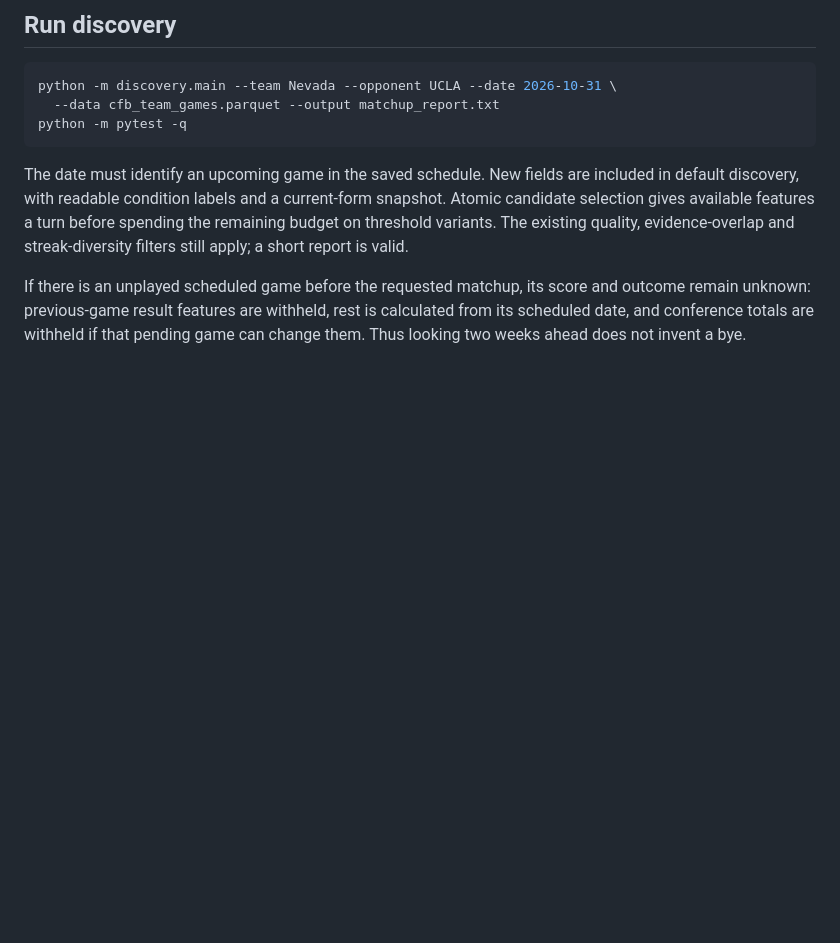
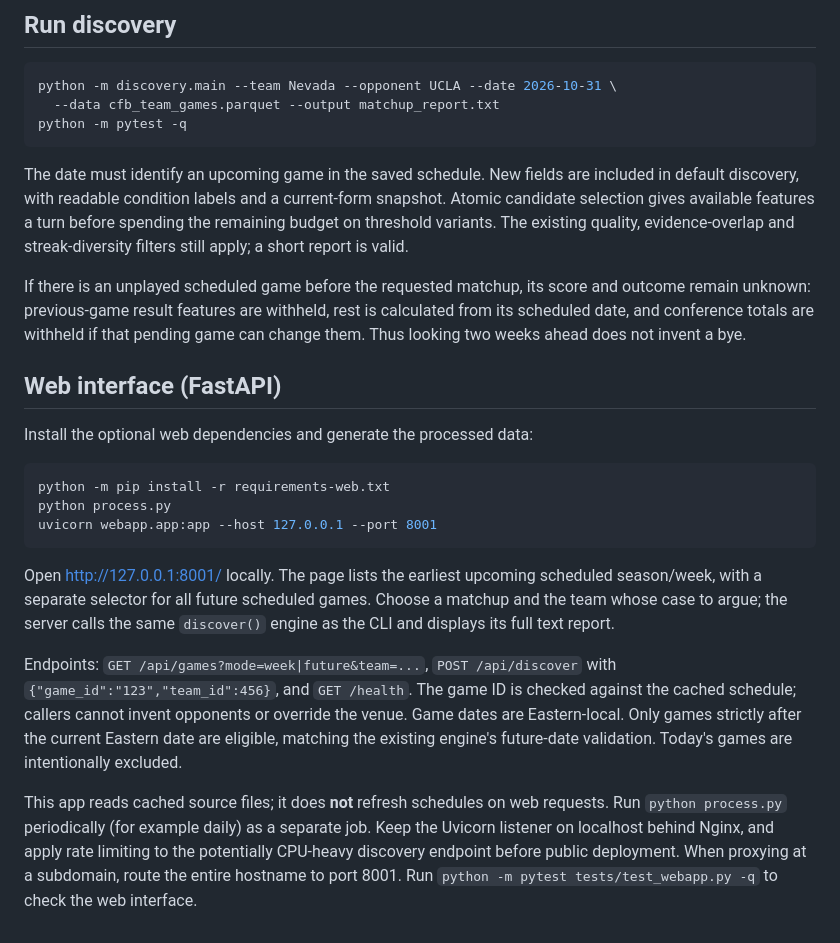
Before and after one commit to pmojo375/IrrationalFan, a Markdown page: README.md, the part around the change. GitHub-like rendering; blank space fills up the shorter version.

Commit message:
Document web deployment and schedule limitations

````diff
--- a/README.md
+++ b/README.md
@@ -86,3 +86,32 @@ If there is an unplayed scheduled game before the requested matchup, its score
 and outcome remain unknown: previous-game result features are withheld, rest is
 calculated from its scheduled date, and conference totals are withheld if that
 pending game can change them. Thus looking two weeks ahead does not invent a bye.
+
+## Web interface (FastAPI)
+
+Install the optional web dependencies and generate the processed data:
+
+```bash
+python -m pip install -r requirements-web.txt
+python process.py
+uvicorn webapp.app:app --host 127.0.0.1 --port 8001
+```
+
+Open http://127.0.0.1:8001/ locally. The page lists the earliest upcoming
+scheduled season/week, with a separate selector for all future scheduled games.
+Choose a matchup and the team whose case to argue; the server calls the same
+`discover()` engine as the CLI and displays its full text report.
+
+Endpoints: `GET /api/games?mode=week|future&team=...`,
+`POST /api/discover` with `{"game_id":"123","team_id":456}`,
+and `GET /health`. The game ID is checked against the cached schedule; callers
+cannot invent opponents or override the venue. Game dates are Eastern-local.
+Only games strictly after the current Eastern date are eligible, matching the
+existing engine's future-date validation. Today's games are intentionally excluded.
+
+This app reads cached source files; it does **not** refresh schedules on web
+requests. Run `python process.py` periodically (for example daily) as a separate
+job. Keep the Uvicorn listener on localhost behind Nginx, and apply rate limiting
+to the potentially CPU-heavy discovery endpoint before public deployment.
+When proxying at a subdomain, route the entire hostname to port 8001. Run
+`python -m pytest tests/test_webapp.py -q` to check the web interface.
````
